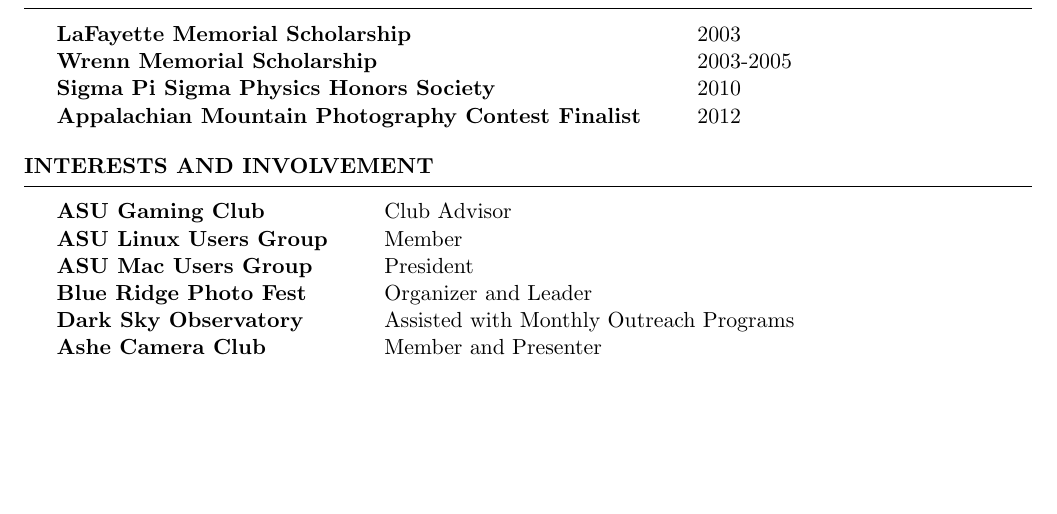
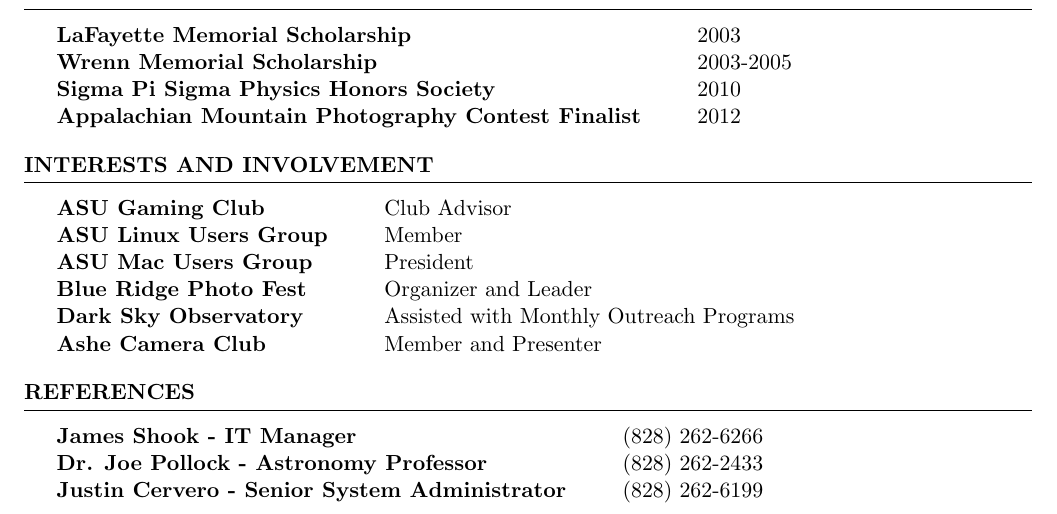
Before and after one commit to leanderhutton/cv, a LaTeX CV (cv.tex): part of page 2 of 2, cut so that both start at the same text, the shorter picture padded with empty space. Compiled offline with pdfLaTeX.

Commit message:
Added references to CV

```diff
--- a/cv.tex
+++ b/cv.tex
@@ -132,4 +132,15 @@
 
 \end{rSection}
 
+\begin{rSection}{References}
+
+\begin{tabular}{ @{} >{\bfseries}l @{\hspace{6ex}} l }
+James Shook - IT Manager & (828) 262-6266 \\
+Dr. Joe Pollock - Astronomy Professor & (828) 262-2433 \\
+Justin Cervero - Senior System Administrator & (828) 262-6199 \\
+
+\end{tabular}
+
+\end{rSection}
+
 \end{document}
```
